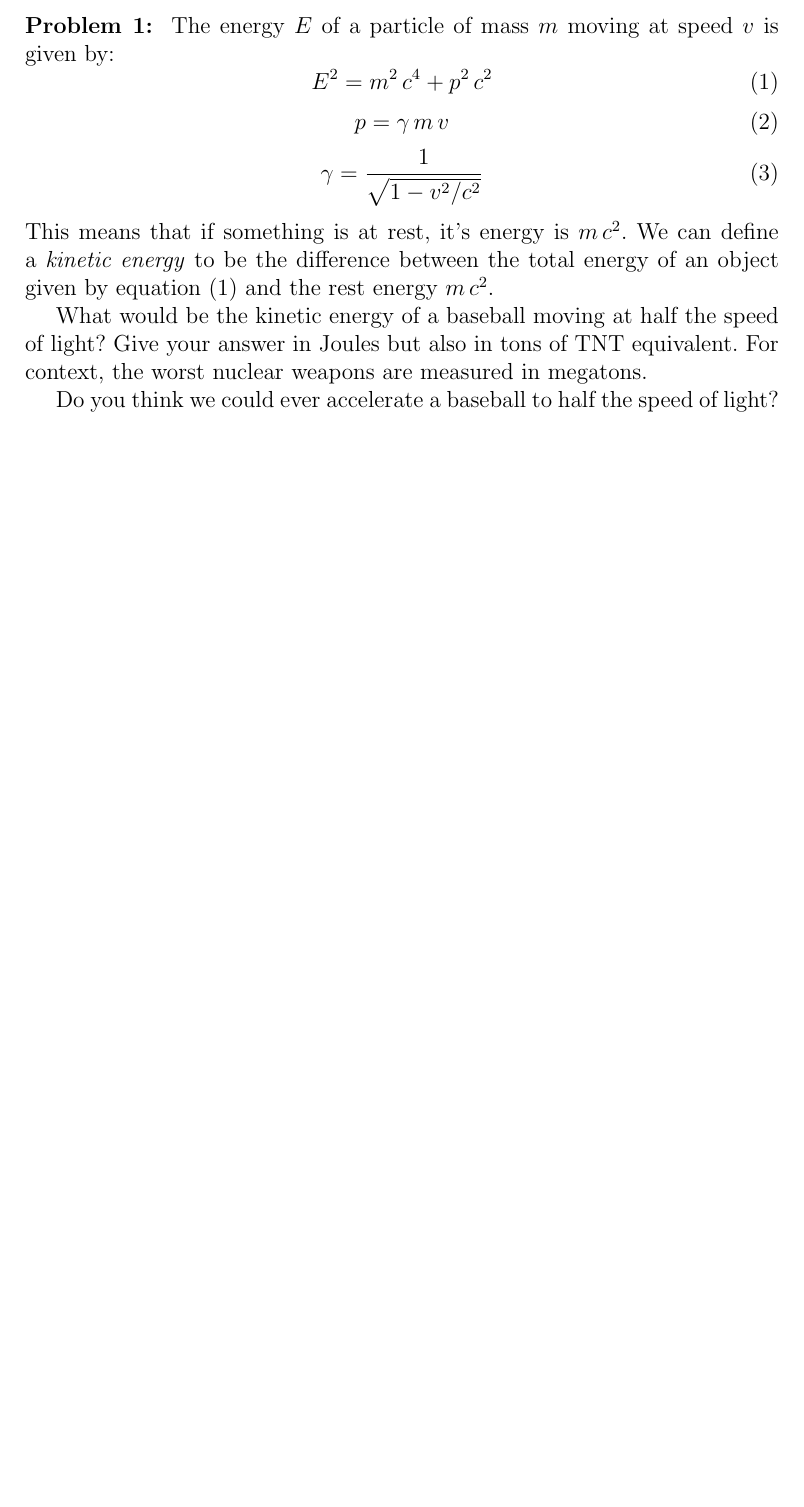
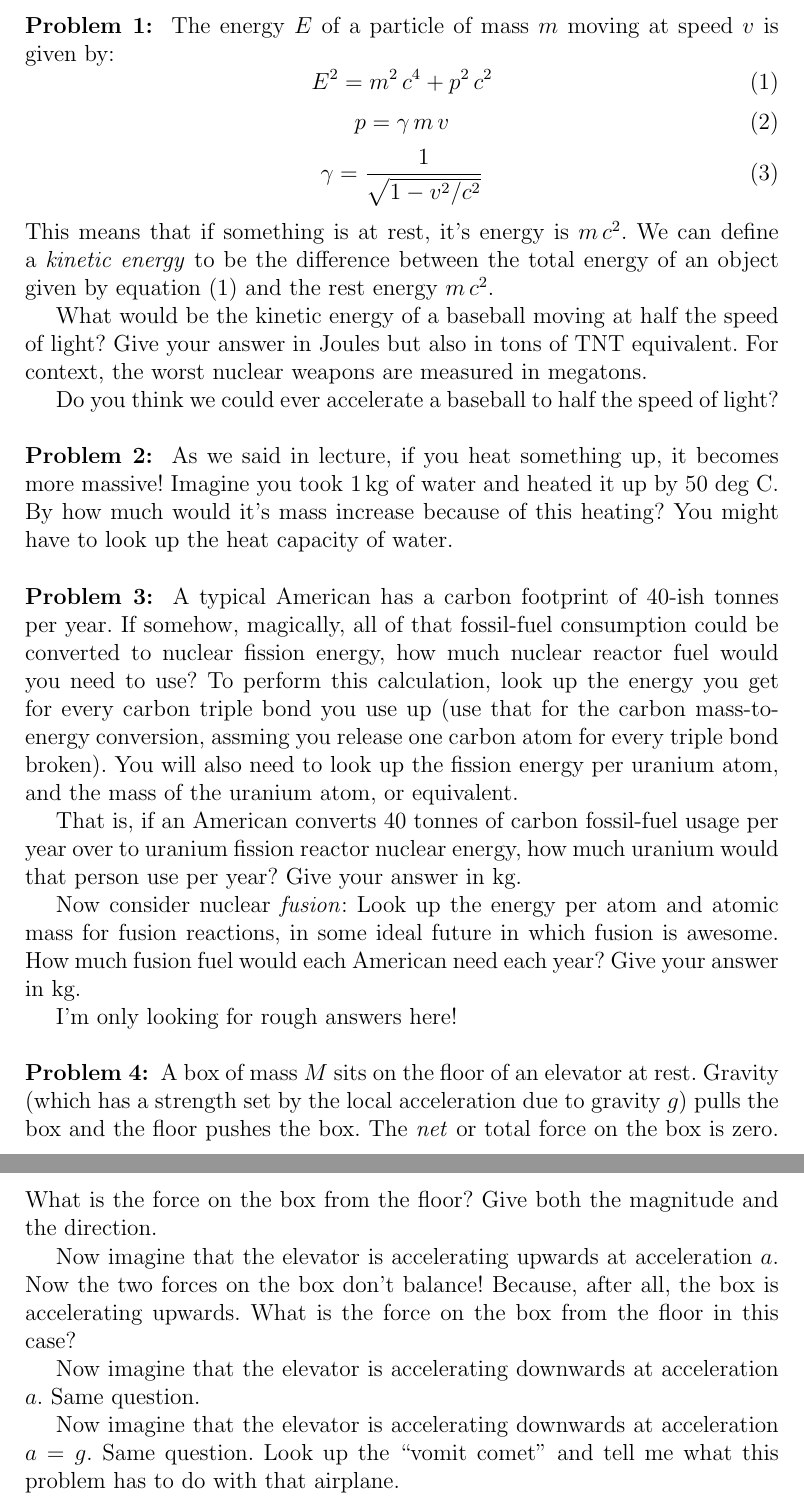
Before and after one commit to davidwhogg/EinsteinsUniverse, a LaTeX document (tex/ps4.tex): part of the page before the commit and two parts of pages 1 and 2 of 2 after it, the two joined at a grey line, cut so that both start at the same text, the shorter picture padded with empty space. Compiled offline with pdfLaTeX.

Commit message:
as given

```diff
--- a/tex/ps4.tex
+++ b/tex/ps4.tex
@@ -35,4 +35,53 @@ Do you think we could ever accelerate a baseball to half the speed of
 light?
 \end{problem}
 
+\begin{problem}
+As we said in lecture, if you heat something up, it becomes more
+massive! Imagine you took 1\,kg of water and heated it up by 50 deg
+C. By how much would it's mass increase because of this heating?
+You might have to look up the heat capacity of water.
+\end{problem}
+
+\begin{problem}
+A typical American has a carbon footprint of 40-ish tonnes per year.
+If somehow, magically, all of that fossil-fuel consumption could be
+converted to nuclear fission energy, how much nuclear reactor fuel
+would you need to use? To perform this calculation, look up the energy you
+get for every carbon triple bond you use up (use that for the carbon
+mass-to-energy conversion, assming you release one carbon atom for
+every triple bond broken). You will also need to look up the fission energy
+per uranium atom, and the mass of the uranium atom, or equivalent.
+
+That is, if an American converts 40 tonnes of carbon fossil-fuel usage
+per year over to uranium fission reactor nuclear energy, how much
+uranium would that person use per year? Give your answer in kg.
+
+Now consider nuclear \emph{fusion}: Look up the energy per atom and atomic
+mass for fusion reactions, in some ideal future in which fusion is awesome.
+How much fusion fuel would each American need each year? Give your answer
+in kg.
+
+I'm only looking for rough answers here!
+\end{problem}
+
+\begin{problem}
+A box of mass $M$ sits on the floor of an elevator at rest. Gravity
+(which has a strength set by the local acceleration due to gravity
+$g$) pulls the box and the floor pushes the box. The \emph{net} or
+total force on the box is zero. What is the force on the box from the
+floor? Give both the magnitude and the direction.
+
+Now imagine that the elevator is accelerating upwards at acceleration $a$.
+Now the two forces on the box don't balance! Because, after all, the box
+is accelerating upwards. What is the force on the box from the floor in this
+case?
+
+Now imagine that the elevator is accelerating downwards at acceleration $a$.
+Same question.
+
+Now imagine that the elevator is accelerating downwards at acceleration $a = g$.
+Same question. Look up the ``vomit comet'' and tell me what this problem has to
+do with that airplane.
+\end{problem}
+
 \end{document}
```
